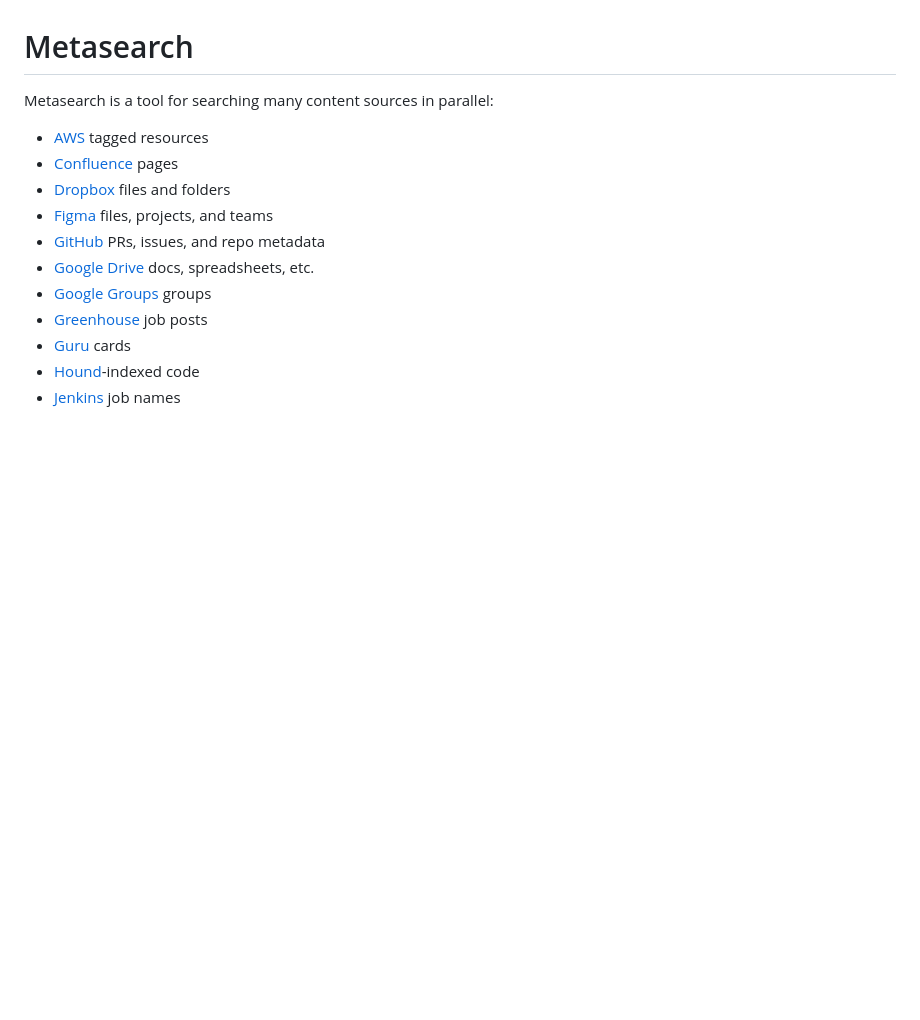
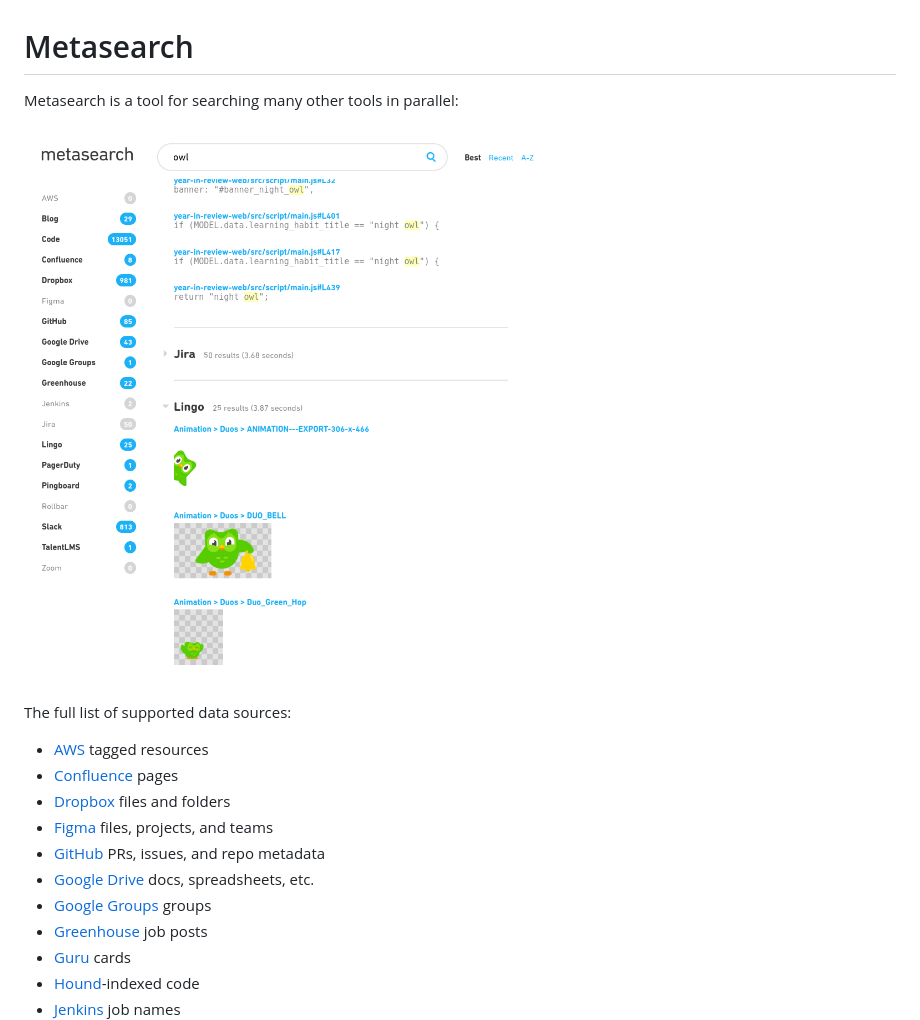
Before and after one commit to duolingo/metasearch, a Markdown page: README.md, the part around the change. GitHub-like rendering; pictures changed too: .github/screenshot.png (added); blank space fills up the shorter version.

Commit message:
Add screenshot

```diff
--- a/README.md
+++ b/README.md
@@ -1,6 +1,10 @@
 # Metasearch
 
-Metasearch is a tool for searching many content sources in parallel:
+Metasearch is a tool for searching many other tools in parallel:
+
+![Metasearch screenshot](.github/screenshot.png)
+
+The full list of supported data sources:
 
 - [AWS](https://aws.amazon.com/) tagged resources
 - [Confluence](https://www.atlassian.com/software/confluence) pages
```
